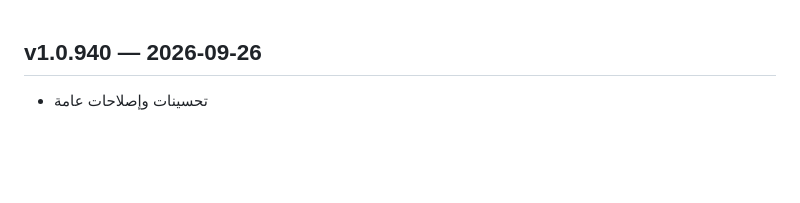
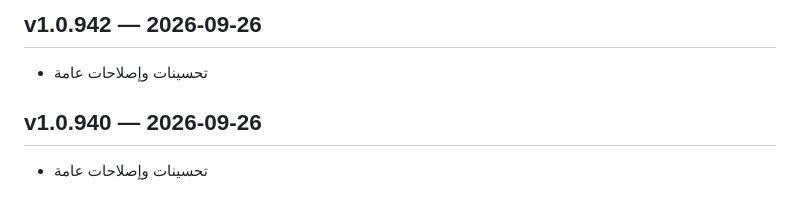
Before and after one commit to slman14422003-create/Shop-app, a Markdown page: CHANGELOG.md, the part around the change. GitHub-like rendering; blank space fills up the shorter version.

Commit message:
chore: record changelog for v1.0.942 [skip ci]

```diff
--- a/CHANGELOG.md
+++ b/CHANGELOG.md
@@ -1,3 +1,6 @@
+## v1.0.942 — 2026-09-26
+- تحسينات وإصلاحات عامة
+
 ## v1.0.940 — 2026-09-26
 - تحسينات وإصلاحات عامة
 
```
